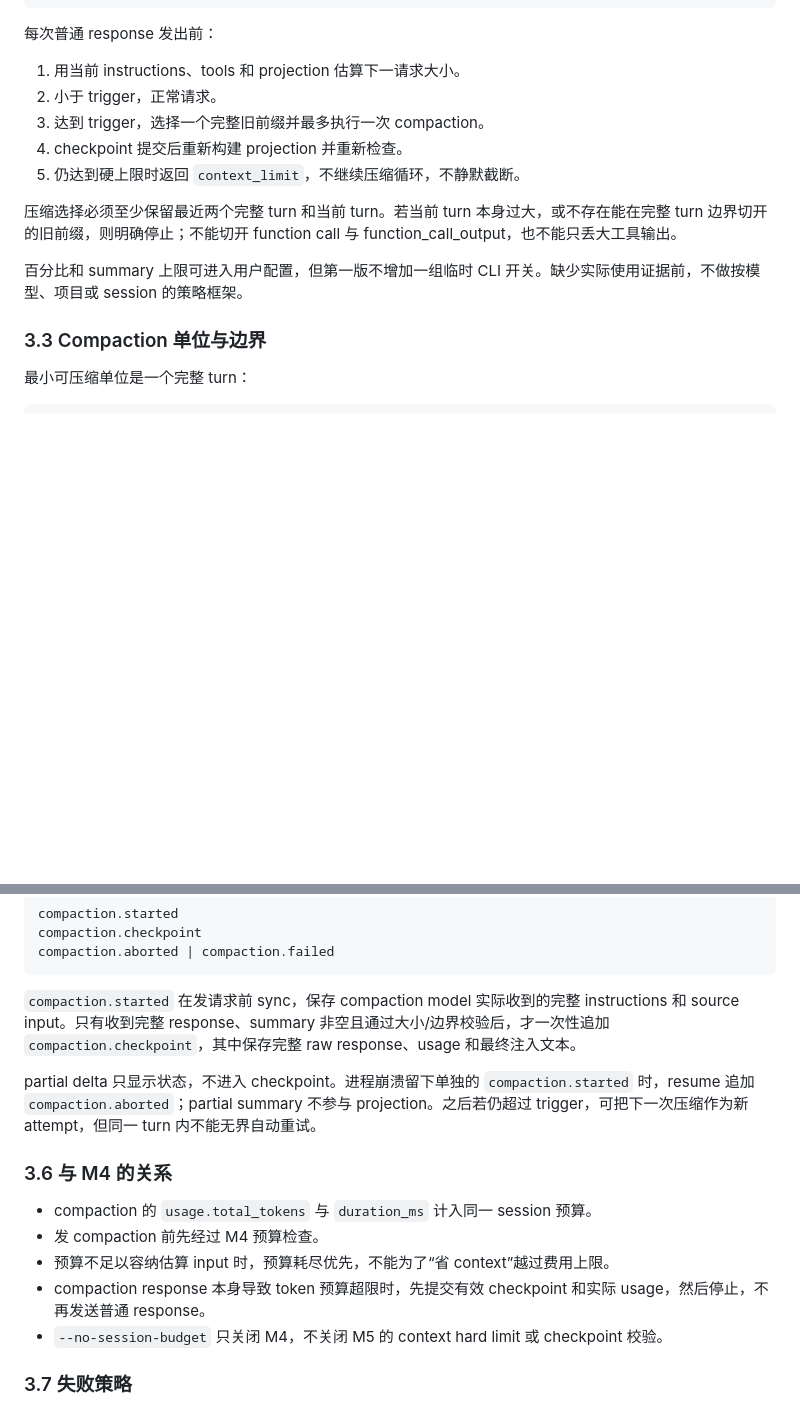
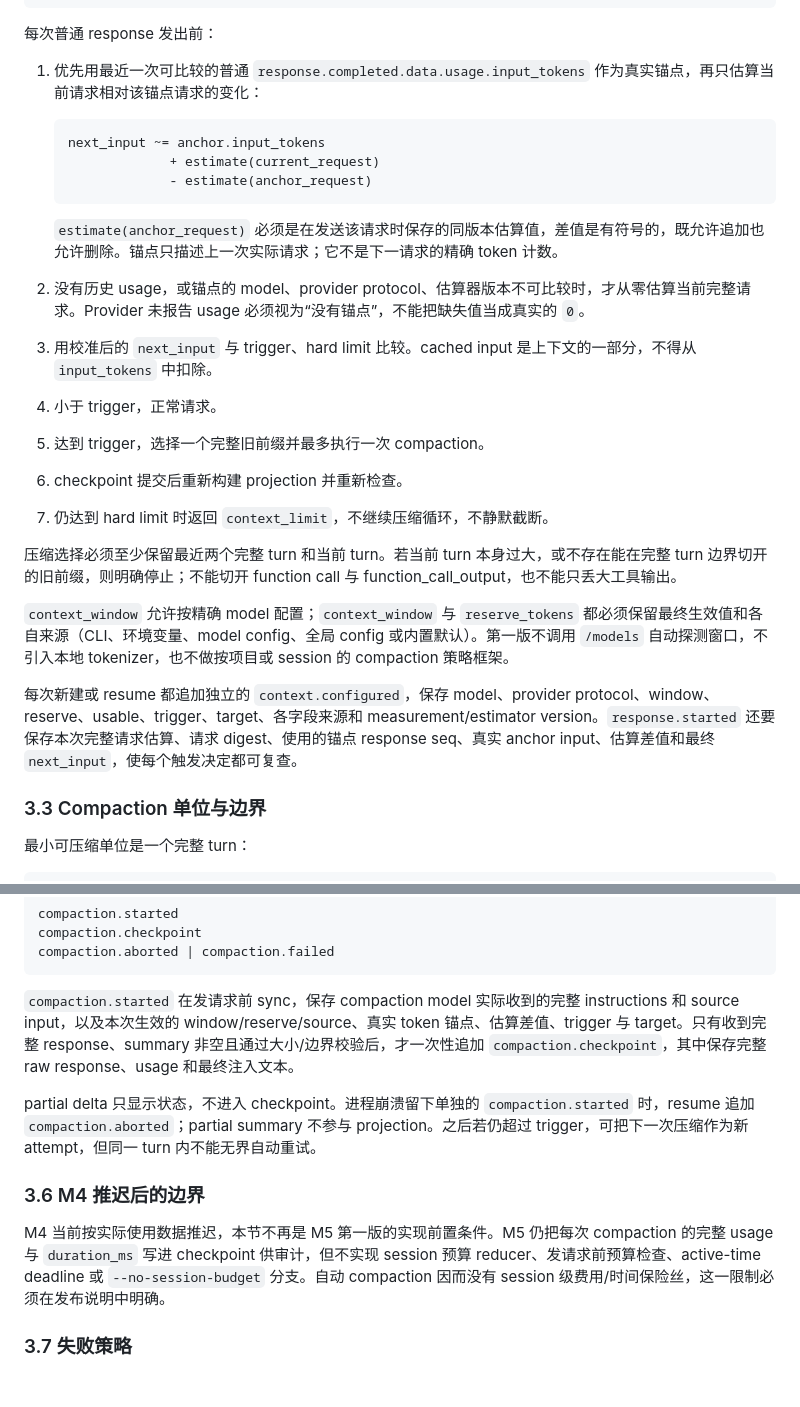
Before and after one commit to post7794/oxidra, a Markdown page: docs/m4-m5-roadmap.md, 2 parts joined by grey strips. Drawn GitHub-style; blank space fills up the shorter version.

````diff
--- a/docs/m4-m5-roadmap.md
+++ b/docs/m4-m5-roadmap.md
@@ -208,15 +210,27 @@ min_recent_complete_turns = 2
 
 每次普通 response 发出前：
 
-1. 用当前 instructions、tools 和 projection 估算下一请求大小。
-2. 小于 trigger，正常请求。
-3. 达到 trigger，选择一个完整旧前缀并最多执行一次 compaction。
-4. checkpoint 提交后重新构建 projection 并重新检查。
-5. 仍达到硬上限时返回 `context_limit`，不继续压缩循环，不静默截断。
+1. 优先用最近一次可比较的普通 `response.completed.data.usage.input_tokens` 作为真实锚点，再只估算当前请求相对该锚点请求的变化：
+
+   ```text
+   next_input ~= anchor.input_tokens
+                + estimate(current_request)
+                - estimate(anchor_request)
+   ```
+
+   `estimate(anchor_request)` 必须是在发送该请求时保存的同版本估算值，差值是有符号的，既允许追加也允许删除。锚点只描述上一次实际请求；它不是下一请求的精确 token 计数。
+2. 没有历史 usage，或锚点的 model、provider protocol、估算器版本不可比较时，才从零估算当前完整请求。Provider 未报告 usage 必须视为“没有锚点”，不能把缺失值当成真实的 `0`。
+3. 用校准后的 `next_input` 与 trigger、hard limit 比较。cached input 是上下文的一部分，不得从 `input_tokens` 中扣除。
+4. 小于 trigger，正常请求。
+5. 达到 trigger，选择一个完整旧前缀并最多执行一次 compaction。
+6. checkpoint 提交后重新构建 projection 并重新检查。
+7. 仍达到 hard limit 时返回 `context_limit`，不继续压缩循环，不静默截断。
 
 压缩选择必须至少保留最近两个完整 turn 和当前 turn。若当前 turn 本身过大，或不存在能在完整 turn 边界切开的旧前缀，则明确停止；不能切开 function call 与 function_call_output，也不能只丢大工具输出。
 
-百分比和 summary 上限可进入用户配置，但第一版不增加一组临时 CLI 开关。缺少实际使用证据前，不做按模型、项目或 session 的策略框架。
+`context_window` 允许按精确 model 配置；`context_window` 与 `reserve_tokens` 都必须保留最终生效值和各自来源（CLI、环境变量、model config、全局 config 或内置默认）。第一版不调用 `/models` 自动探测窗口，不引入本地 tokenizer，也不做按项目或 session 的 compaction 策略框架。
+
+每次新建或 resume 都追加独立的 `context.configured`，保存 model、provider protocol、window、reserve、usable、trigger、target、各字段来源和 measurement/estimator version。`response.started` 还要保存本次完整请求估算、请求 digest、使用的锚点 response seq、真实 anchor input、估算差值和最终 `next_input`，使每个触发决定都可复查。
 
 ### 3.3 Compaction 单位与边界
 
@@ -292,17 +306,13 @@ compaction.checkpoint
 compaction.aborted | compaction.failed
 ```
 
-`compaction.started` 在发请求前 sync，保存 compaction model 实际收到的完整 instructions 和 source input。只有收到完整 response、summary 非空且通过大小/边界校验后，才一次性追加 `compaction.checkpoint`，其中保存完整 raw response、usage 和最终注入文本。
+`compaction.started` 在发请求前 sync，保存 compaction model 实际收到的完整 instructions 和 source input，以及本次生效的 window/reserve/source、真实 token 锚点、估算差值、trigger 与 target。只有收到完整 response、summary 非空且通过大小/边界校验后，才一次性追加 `compaction.checkpoint`，其中保存完整 raw response、usage 和最终注入文本。
 
 partial delta 只显示状态，不进入 checkpoint。进程崩溃留下单独的 `compaction.started` 时，resume 追加 `compaction.aborted`；partial summary 不参与 projection。之后若仍超过 trigger，可把下一次压缩作为新 attempt，但同一 turn 内不能无界自动重试。
 
-### 3.6 与 M4 的关系
+### 3.6 M4 推迟后的边界
 
-- compaction 的 `usage.total_tokens` 与 `duration_ms` 计入同一 session 预算。
-- 发 compaction 前先经过 M4 预算检查。
-- 预算不足以容纳估算 input 时，预算耗尽优先，不能为了“省 context”越过费用上限。
-- compaction response 本身导致 token 预算超限时，先提交有效 checkpoint 和实际 usage，然后停止，不再发送普通 response。
-- `--no-session-budget` 只关闭 M4，不关闭 M5 的 context hard limit 或 checkpoint 校验。
+M4 当前按实际使用数据推迟，本节不再是 M5 第一版的实现前置条件。M5 仍把每次 compaction 的完整 usage 与 `duration_ms` 写进 checkpoint 供审计，但不实现 session 预算 reducer、发请求前预算检查、active-time deadline 或 `--no-session-budget` 分支。自动 compaction 因而没有 session 级费用/时间保险丝，这一限制必须在发布说明中明确。
 
 ### 3.7 失败策略
 
````
Also changed, not shown: other parts of docs/m4-m5-roadmap.md (+25 -20 lines), docs/oxidra-mvp.md (+3 -3 lines).
